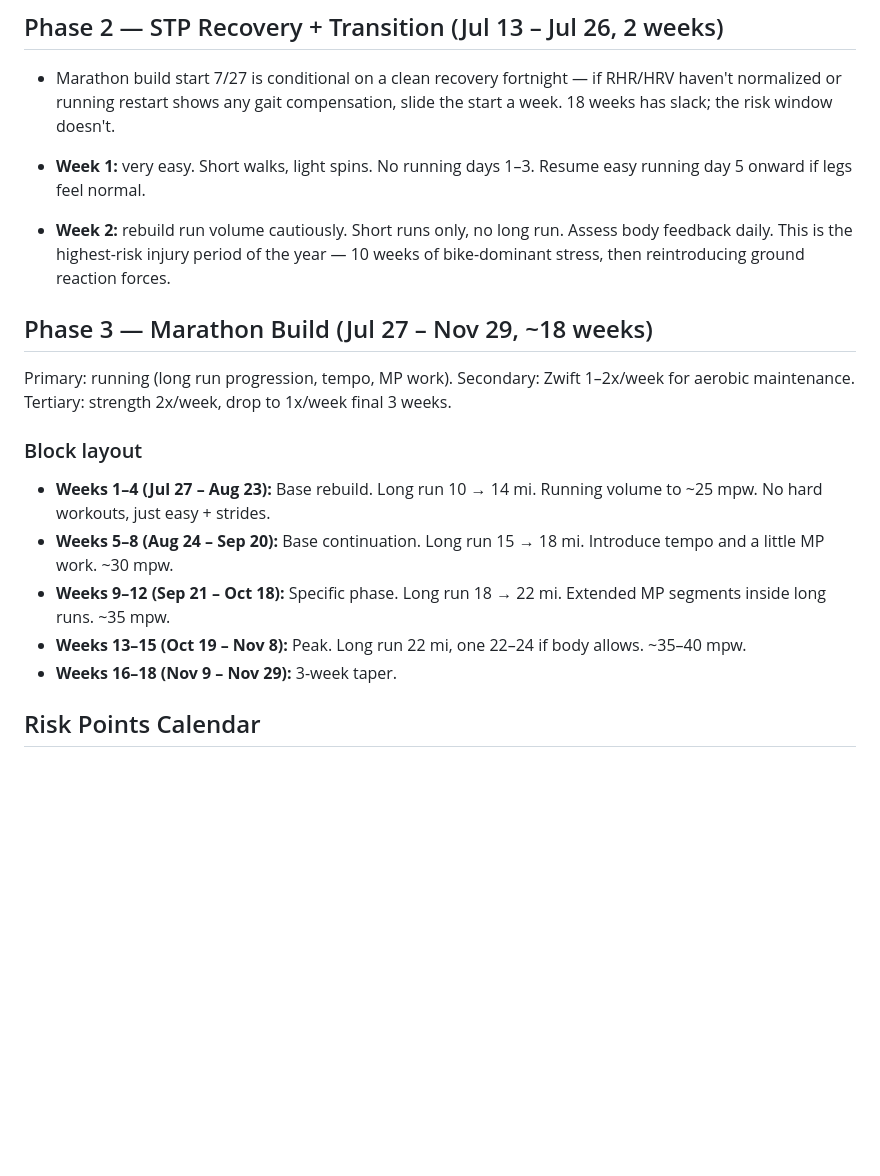
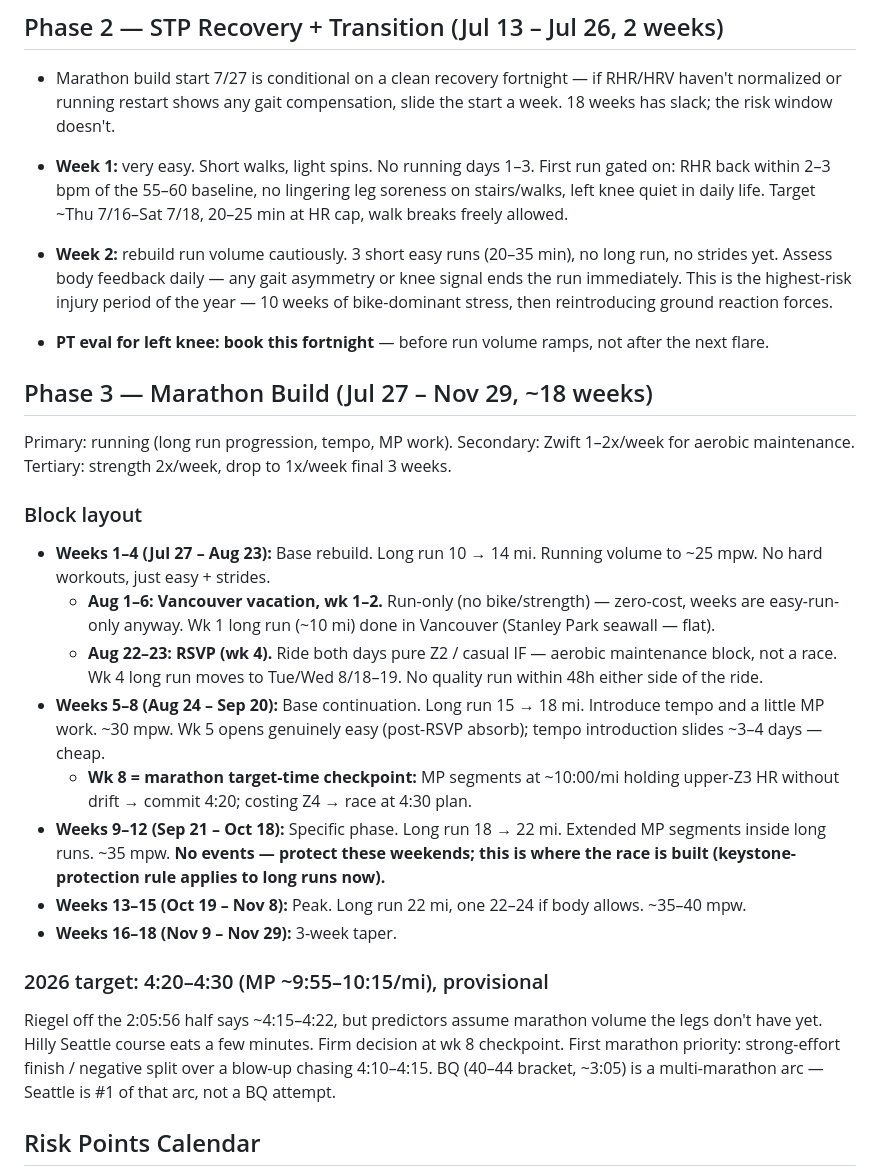
Before and after one commit to utecht/fitness_project, a Markdown page: macro-plan.md, the part around one of its changes. GitHub-like rendering; blank space fills up the shorter version.

```diff
--- a/macro-plan.md
+++ b/macro-plan.md
@@ -50,8 +50,9 @@ Tertiary: strength 2x/week through week 8, dropping to 1x final 3 weeks.
 
 - Marathon build start 7/27 is conditional on a clean recovery fortnight — if RHR/HRV haven't normalized or running restart shows any gait compensation, slide the start a week. 18 weeks has slack; the risk window doesn't.
 
-- **Week 1:** very easy. Short walks, light spins. No running days 1–3. Resume easy running day 5 onward if legs feel normal.
-- **Week 2:** rebuild run volume cautiously. Short runs only, no long run. Assess body feedback daily. This is the highest-risk injury period of the year — 10 weeks of bike-dominant stress, then reintroducing ground reaction forces.
+- **Week 1:** very easy. Short walks, light spins. No running days 1–3. First run gated on: RHR back within 2–3 bpm of the 55–60 baseline, no lingering leg soreness on stairs/walks, left knee quiet in daily life. Target ~Thu 7/16–Sat 7/18, 20–25 min at HR cap, walk breaks freely allowed.
+- **Week 2:** rebuild run volume cautiously. 3 short easy runs (20–35 min), no long run, no strides yet. Assess body feedback daily — any gait asymmetry or knee signal ends the run immediately. This is the highest-risk injury period of the year — 10 weeks of bike-dominant stress, then reintroducing ground reaction forces.
+- **PT eval for left knee: book this fortnight** — before run volume ramps, not after the next flare.
 
 ## Phase 3 — Marathon Build (Jul 27 – Nov 29, ~18 weeks)
 
@@ -62,10 +63,17 @@ Tertiary: strength 2x/week, drop to 1x/week final 3 weeks.
 ### Block layout
 
 - **Weeks 1–4 (Jul 27 – Aug 23):** Base rebuild. Long run 10 → 14 mi. Running volume to ~25 mpw. No hard workouts, just easy + strides.
-- **Weeks 5–8 (Aug 24 – Sep 20):** Base continuation. Long run 15 → 18 mi. Introduce tempo and a little MP work. ~30 mpw.
-- **Weeks 9–12 (Sep 21 – Oct 18):** Specific phase. Long run 18 → 22 mi. Extended MP segments inside long runs. ~35 mpw.
+  - **Aug 1–6: Vancouver vacation, wk 1–2.** Run-only (no bike/strength) — zero-cost, weeks are easy-run-only anyway. Wk 1 long run (~10 mi) done in Vancouver (Stanley Park seawall — flat).
+  - **Aug 22–23: RSVP (wk 4).** Ride both days pure Z2 / casual IF — aerobic maintenance block, not a race. Wk 4 long run moves to Tue/Wed 8/18–19. No quality run within 48h either side of the ride.
+- **Weeks 5–8 (Aug 24 – Sep 20):** Base continuation. Long run 15 → 18 mi. Introduce tempo and a little MP work. ~30 mpw. Wk 5 opens genuinely easy (post-RSVP absorb); tempo introduction slides ~3–4 days — cheap.
+  - **Wk 8 = marathon target-time checkpoint:** MP segments at ~10:00/mi holding upper-Z3 HR without drift → commit 4:20; costing Z4 → race at 4:30 plan.
+- **Weeks 9–12 (Sep 21 – Oct 18):** Specific phase. Long run 18 → 22 mi. Extended MP segments inside long runs. ~35 mpw. **No events — protect these weekends; this is where the race is built (keystone-protection rule applies to long runs now).**
 - **Weeks 13–15 (Oct 19 – Nov 8):** Peak. Long run 22 mi, one 22–24 if body allows. ~35–40 mpw.
 - **Weeks 16–18 (Nov 9 – Nov 29):** 3-week taper.
+
+### 2026 target: 4:20–4:30 (MP ~9:55–10:15/mi), provisional
+
+Riegel off the 2:05:56 half says ~4:15–4:22, but predictors assume marathon volume the legs don't have yet. Hilly Seattle course eats a few minutes. Firm decision at wk 8 checkpoint. First marathon priority: strong-effort finish / negative split over a blow-up chasing 4:10–4:15. BQ (40–44 bracket, ~3:05) is a multi-marathon arc — Seattle is #1 of that arc, not a BQ attempt.
 
 ## Risk Points Calendar
 
```
Also changed, not shown: other parts of macro-plan.md (+7 -4 lines), week-log.md (+19 -1 lines).
